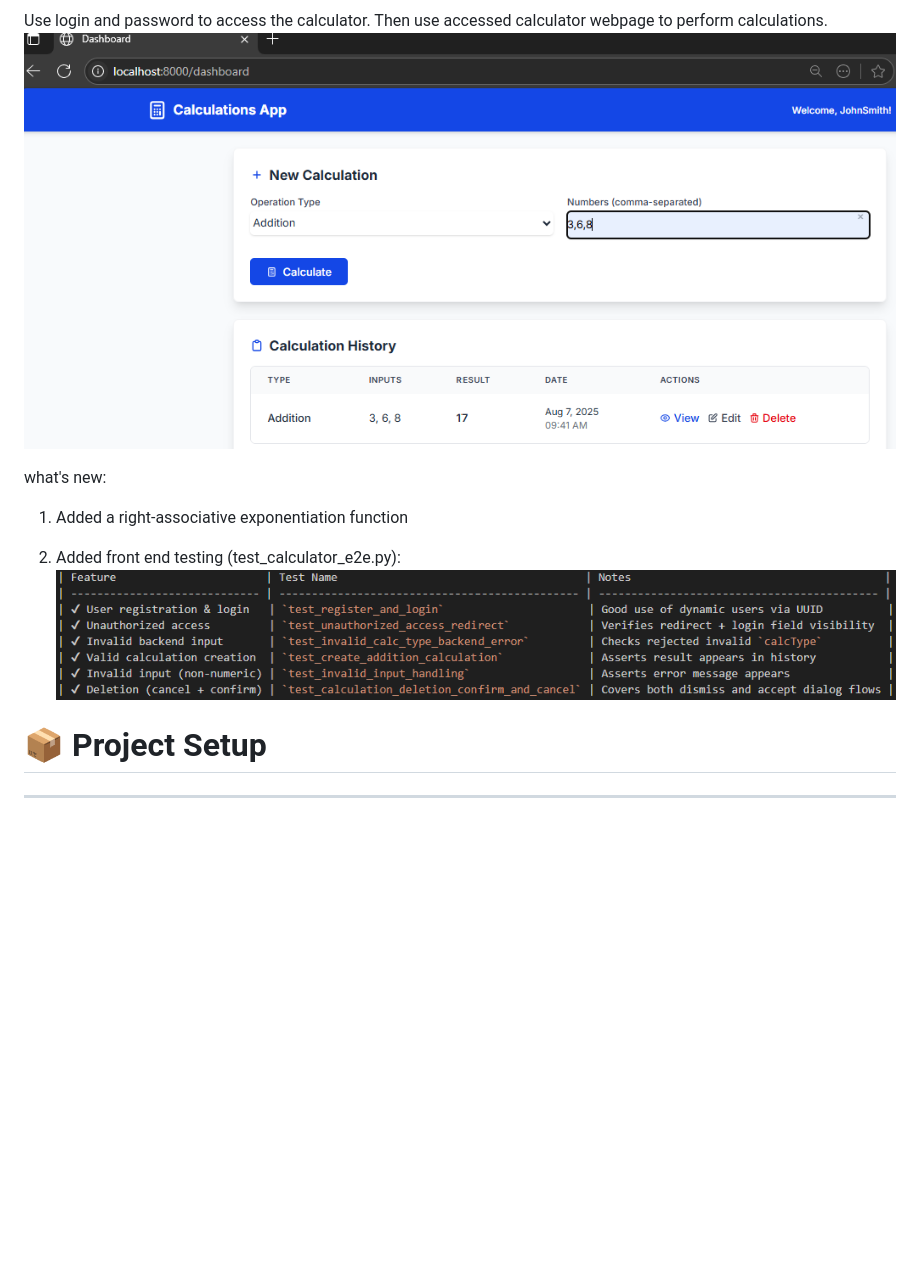
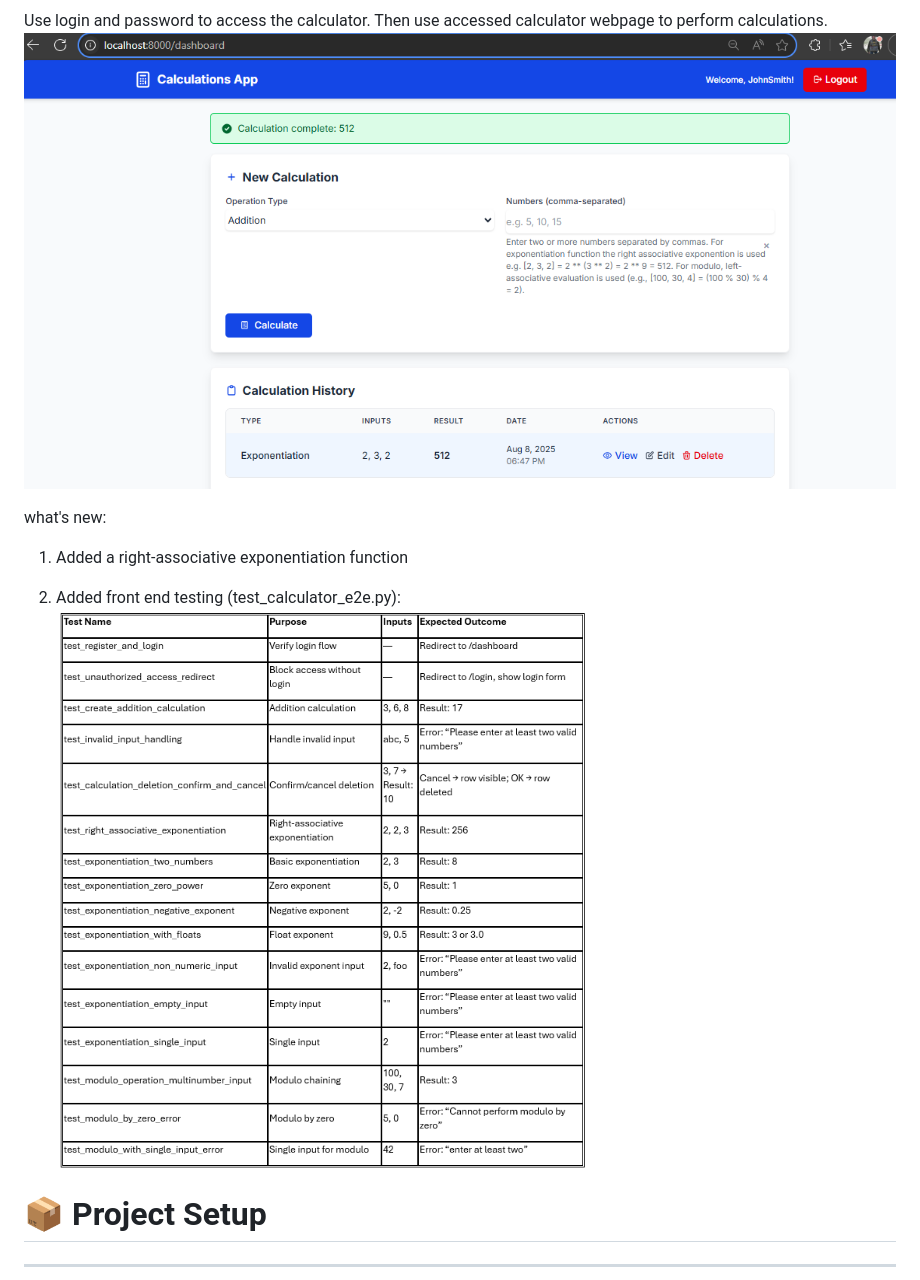
Before and after one commit to yk346/is_601_final, a Markdown page: README.md, the part around the change. Rendered like a GitHub page; pictures changed too: image-5.png (added), image-6.png (added); blank space fills up the shorter version.

```diff
--- a/README.md
+++ b/README.md
@@ -12,13 +12,13 @@ Fill in the required fields and click "Create Account"
 
 Use login and password to access the calculator.
 Then use accessed calculator webpage to perform calculations.
-![alt text](image-3.png)
+![alt text](image-6.png)
 
 what's new:
 1) Added a right-associative exponentiation function
 
 2) Added front end testing (test_calculator_e2e.py):
-![alt text](image-4.png)
+![alt text](image-5.png)
 
 
 # 📦 Project Setup
```
